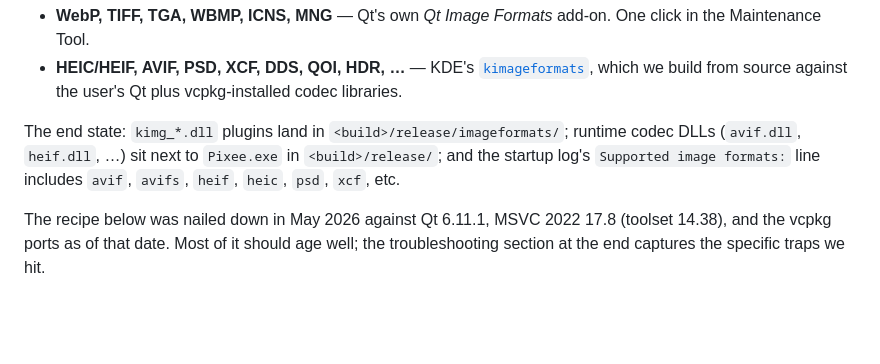
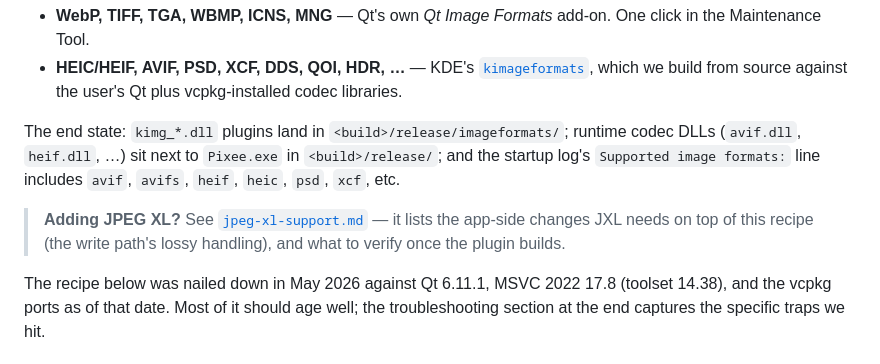
Before and after one commit to DynartInteractive/Pixee, a Markdown page: docs/windows-extra-image-formats.md, the part around the change. Drawn GitHub-style; blank space fills up the shorter version.

```diff
--- a/docs/windows-extra-image-formats.md
+++ b/docs/windows-extra-image-formats.md
@@ -6,6 +6,10 @@ Pixee uses Qt's image-plugin system; everything `QImageReader::supportedImageFor
 - **HEIC/HEIF, AVIF, PSD, XCF, DDS, QOI, HDR, …** — KDE's [`kimageformats`](https://invent.kde.org/frameworks/kimageformats), which we build from source against the user's Qt plus vcpkg-installed codec libraries.
 
 The end state: `kimg_*.dll` plugins land in `<build>/release/imageformats/`; runtime codec DLLs (`avif.dll`, `heif.dll`, …) sit next to `Pixee.exe` in `<build>/release/`; and the startup log's `Supported image formats:` line includes `avif`, `avifs`, `heif`, `heic`, `psd`, `xcf`, etc.
+
+> **Adding JPEG XL?** See [`jpeg-xl-support.md`](jpeg-xl-support.md) — it lists
+> the app-side changes JXL needs on top of this recipe (the write path's lossy
+> handling), and what to verify once the plugin builds.
 
 The recipe below was nailed down in May 2026 against Qt 6.11.1, MSVC 2022 17.8 (toolset 14.38), and the vcpkg ports as of that date. Most of it should age well; the troubleshooting section at the end captures the specific traps we hit.
 
```
Also changed, not shown: docs/jpeg-xl-support.md (added, +176 -0 lines).
